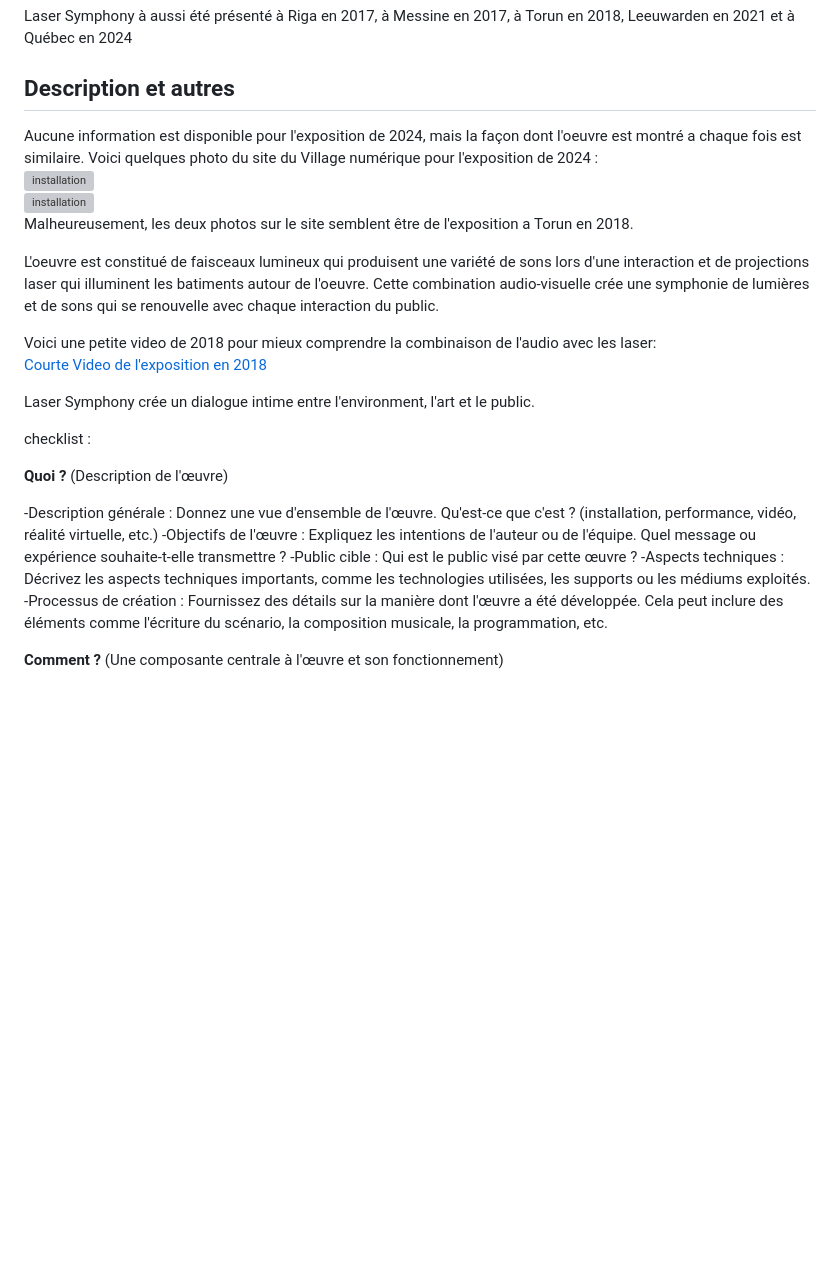
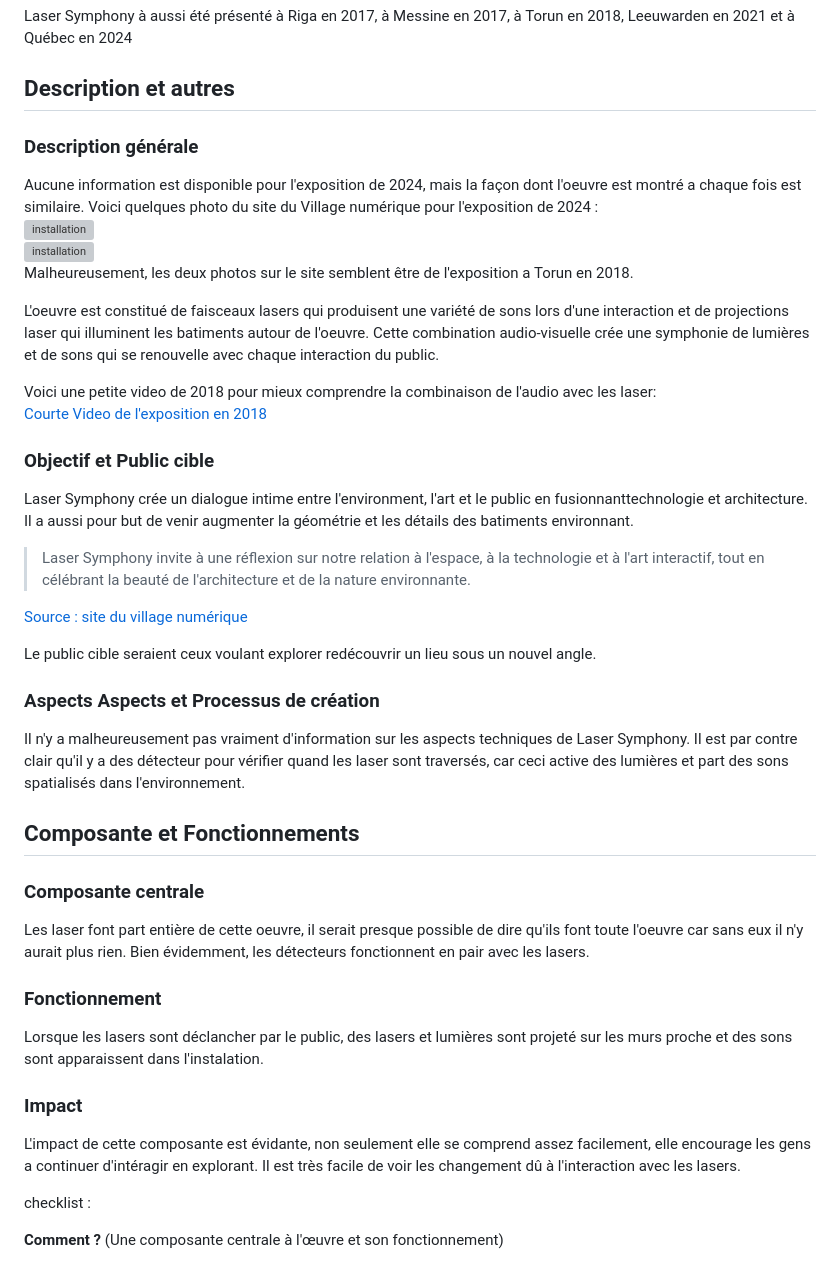
Before and after one commit to sideking/Laser-Symphony-Eval1, a Markdown page: README.md, the part around the change. Rendered like a GitHub page; blank space fills up the shorter version; grey boxes are pictures that could not be loaded.

Commit message:
Update README.md - only appreciation left

```diff
--- a/README.md
+++ b/README.md
@@ -61,30 +61,47 @@ Laser Symphony à aussi été présenté à Riga en 2017, à Messine en 2017, à
 
 ## Description et autres
 
+### Description générale
+
 Aucune information est disponible pour l'exposition de 2024, mais la façon dont l'oeuvre est montré a chaque fois est similaire. Voici quelques photo du site du Village numérique pour l'exposition de 2024 : <br>
 ![installation](Media/Images/Laser_symphony_instalation.png) <br>
 ![installation](Media/Images/LaserSymphony-Torun.png) <br>
 Malheureusement, les deux photos sur le site semblent être de l'exposition a Torun en 2018.
 
-L'oeuvre est constitué de faisceaux lumineux qui produisent une variété de sons lors d'une interaction et de projections laser qui illuminent les batiments autour de l'oeuvre. Cette combination audio-visuelle crée une symphonie de lumières et de sons qui se renouvelle avec chaque interaction du public.
+L'oeuvre est constitué de faisceaux lasers qui produisent une variété de sons lors d'une interaction et de projections laser qui illuminent les batiments autour de l'oeuvre. Cette combination audio-visuelle crée une symphonie de lumières et de sons qui se renouvelle avec chaque interaction du public.
 
 Voici une petite video de 2018 pour mieux comprendre la combinaison de l'audio avec les laser: <br>
 [Courte Video de l'exposition en 2018](https://vimeo.com/316975651)
 
-Laser Symphony crée un dialogue intime entre l'environment, l'art et le public.
+### Objectif et Public cible
 
+Laser Symphony crée un dialogue intime entre l'environment, l'art et le public en fusionnanttechnologie et architecture. Il a aussi pour but de venir augmenter la géométrie et les détails des batiments environnant.
+
+>Laser Symphony invite à une réflexion sur notre relation à l'espace, à la technologie et à l'art interactif, tout en célébrant la beauté de l'architecture et de la nature environnante. <br>
+
+[Source : site du village numérique](https://village-numerique.mutek.org/fr/installations/laser-symphony-par-onda)
+
+Le public cible seraient ceux voulant explorer redécouvrir un lieu sous un nouvel angle.
+
+### Aspects Aspects et Processus de création
+
+Il n'y a malheureusement pas vraiment d'information sur les aspects techniques de Laser Symphony. Il est par contre clair qu'il y a des détecteur pour vérifier quand les laser sont traversés, car ceci active des lumières et part des sons spatialisés dans l'environnement.
+
+## Composante et Fonctionnements
+
+### Composante centrale
+
+Les laser font part entière de cette oeuvre, il serait presque possible de dire qu'ils font toute l'oeuvre car sans eux il n'y aurait plus rien. Bien évidemment, les détecteurs fonctionnent en pair avec les lasers.
+
+### Fonctionnement
+
+Lorsque les lasers sont déclancher par le public, des lasers et lumières sont projeté sur les murs proche et des sons sont apparaissent dans l'instalation.
+
+### Impact
+
+L'impact de cette composante est évidante, non seulement elle se comprend assez facilement, elle encourage les gens a continuer d'intéragir en explorant. Il est très facile de voir les changement dû à l'interaction avec les lasers.
 
 checklist :
-
-**Quoi ?**
-(Description de l'œuvre)
-
--Description générale : Donnez une vue d'ensemble de l'œuvre. Qu'est-ce que c'est ? (installation, performance, vidéo, réalité virtuelle, etc.)
--Objectifs de l'œuvre : Expliquez les intentions de l'auteur ou de l'équipe. Quel message ou expérience souhaite-t-elle transmettre ?
--Public cible : Qui est le public visé par cette œuvre ?
--Aspects techniques : Décrivez les aspects techniques importants, comme les technologies utilisées, les supports ou les médiums exploités.
--Processus de création : Fournissez des détails sur la manière dont l'œuvre a été développée. Cela peut inclure des éléments comme l'écriture du scénario, la composition musicale, la programmation, etc.
-
 
 **Comment ?**
 (Une composante centrale à l'œuvre et son fonctionnement)
```
